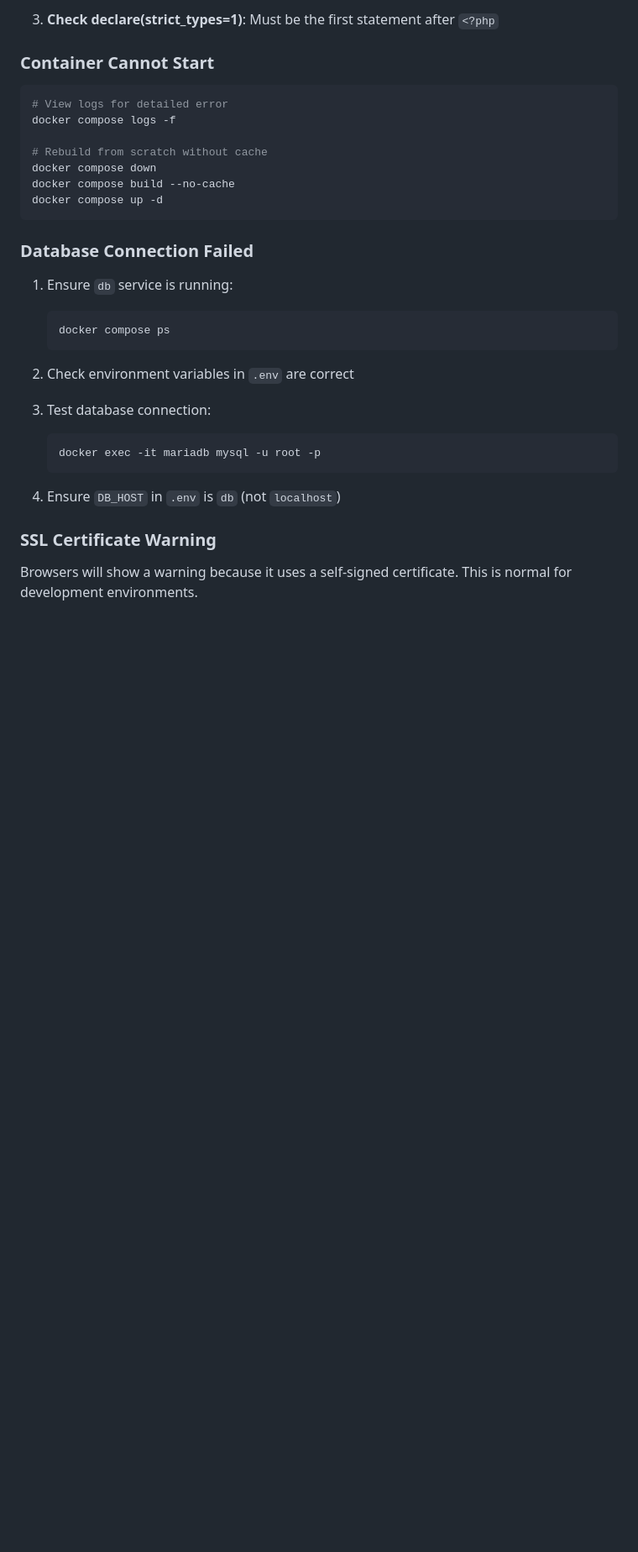
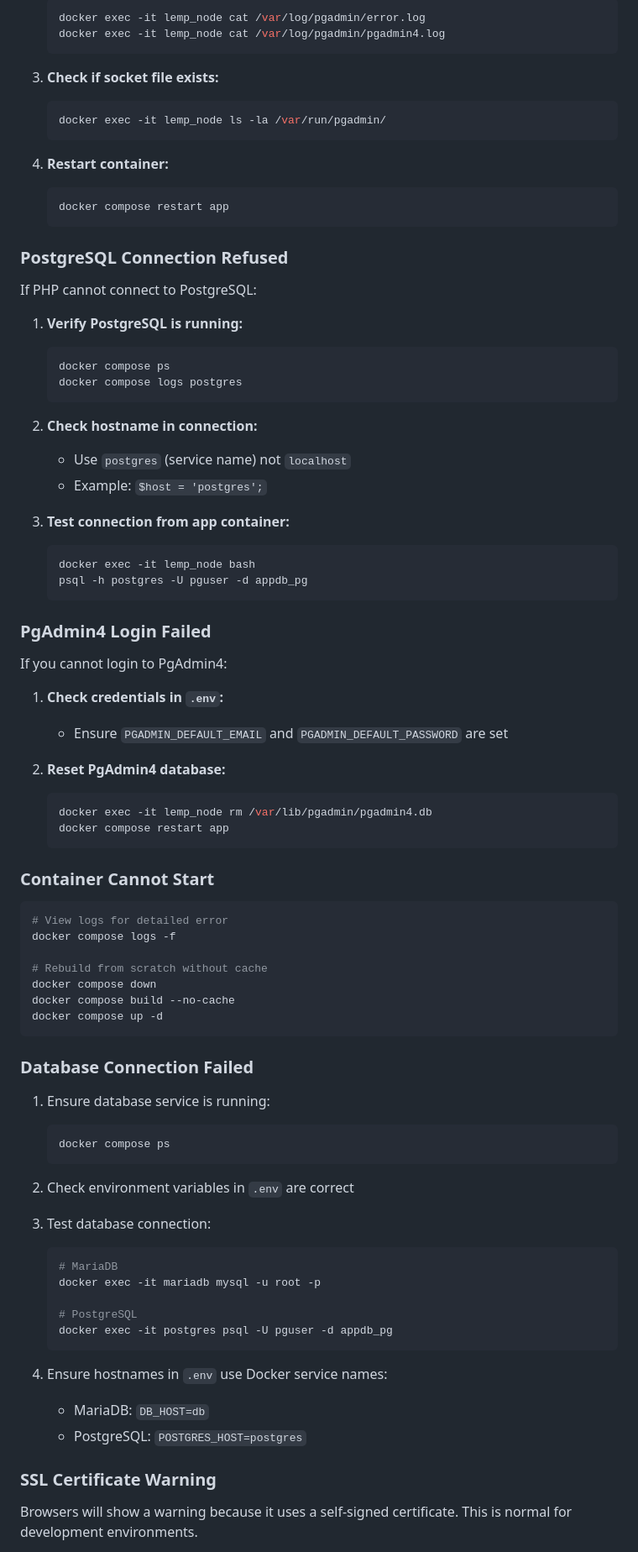
Before and after one commit to rahmatrafli1/LEMP-Server, a Markdown page: README.md, the part around one of its changes. Shown at 84% size. GitHub-like rendering; blank space fills up the shorter version.

Commit message:
update README.md about installation postgresql and pgadmin4

````diff
--- a/README.md
+++ b/README.md
@@ -411,5 +556,56 @@ If you see "Failed to load phpMyAdmin configuration" or syntax errors:
 
-3. **Check declare(strict_types=1)**: Must be the first statement after `<?php`
+   ```bash
+   docker exec -it lemp_node cat /var/log/pgadmin/error.log
+   docker exec -it lemp_node cat /var/log/pgadmin/pgadmin4.log
+   ```
+
+3. **Check if socket file exists:**
+
+   ```bash
+   docker exec -it lemp_node ls -la /var/run/pgadmin/
+   ```
+
+4. **Restart container:**
+
+   ```bash
+   docker compose restart app
+   ```
+
+### PostgreSQL Connection Refused
+
+If PHP cannot connect to PostgreSQL:
+
+1. **Verify PostgreSQL is running:**
+
+   ```bash
+   docker compose ps
+   docker compose logs postgres
+   ```
+
+2. **Check hostname in connection:**
+   - Use `postgres` (service name) not `localhost`
+   - Example: `$host = 'postgres';`
+
+3. **Test connection from app container:**
+
+   ```bash
+   docker exec -it lemp_node bash
+   psql -h postgres -U pguser -d appdb_pg
+   ```
+
+### PgAdmin4 Login Failed
+
+If you cannot login to PgAdmin4:
+
+1. **Check credentials in `.env`:**
+   - Ensure `PGADMIN_DEFAULT_EMAIL` and `PGADMIN_DEFAULT_PASSWORD` are set
+
+2. **Reset PgAdmin4 database:**
+
+   ```bash
+   docker exec -it lemp_node rm /var/lib/pgadmin/pgadmin4.db
+   docker compose restart app
+   ```
 
 ### Container Cannot Start
 
@@ -425,7 +621,7 @@ docker compose up -d
 
 ### Database Connection Failed
 
-1. Ensure `db` service is running:
+1. Ensure database service is running:
 
    ```bash
    docker compose ps
@@ -436,10 +632,16 @@ docker compose up -d
 3. Test database connection:
 
    ```bash
+   # MariaDB
    docker exec -it mariadb mysql -u root -p
+
+   # PostgreSQL
+   docker exec -it postgres psql -U pguser -d appdb_pg
    ```
 
-4. Ensure `DB_HOST` in `.env` is `db` (not `localhost`)
+4. Ensure hostnames in `.env` use Docker service names:
+   - MariaDB: `DB_HOST=db`
+   - PostgreSQL: `POSTGRES_HOST=postgres`
 
 ### SSL Certificate Warning
 
````
Also changed, not shown: other parts of README.md (+179 -26 lines).
